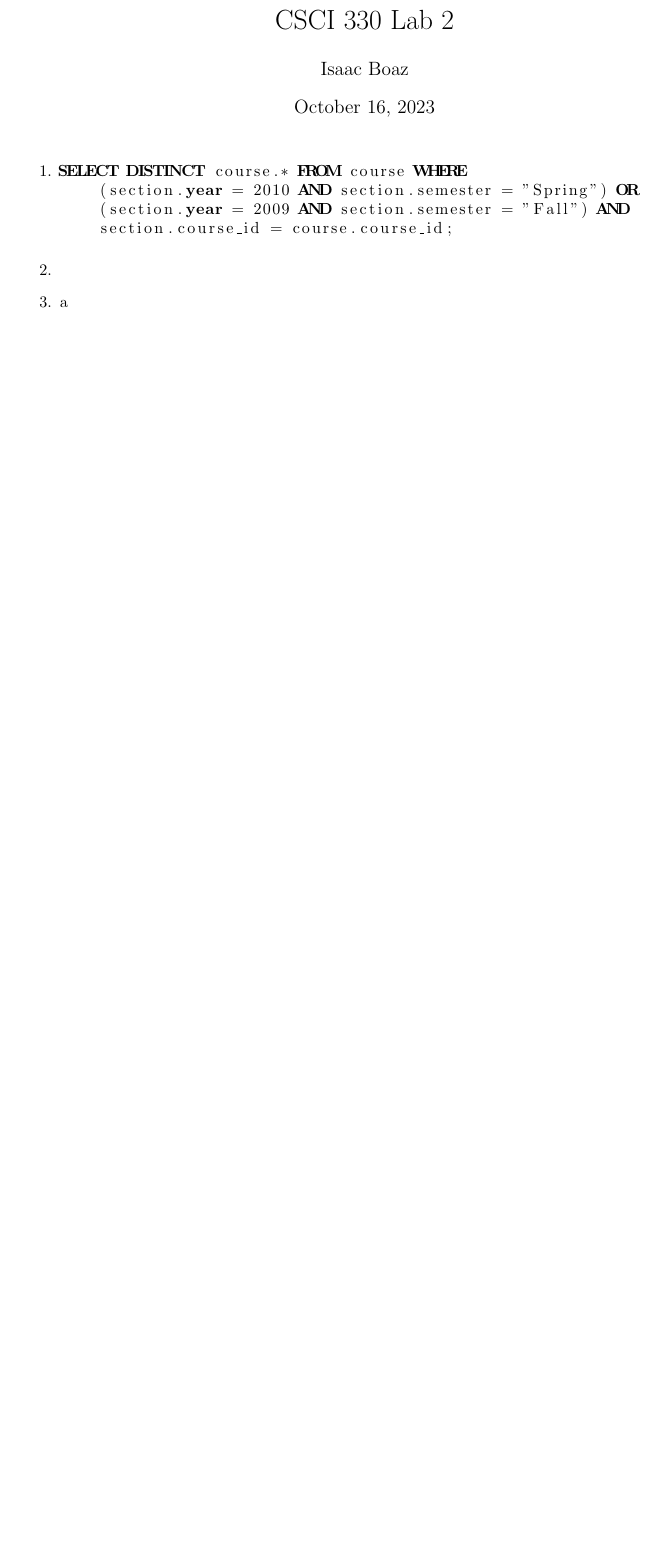
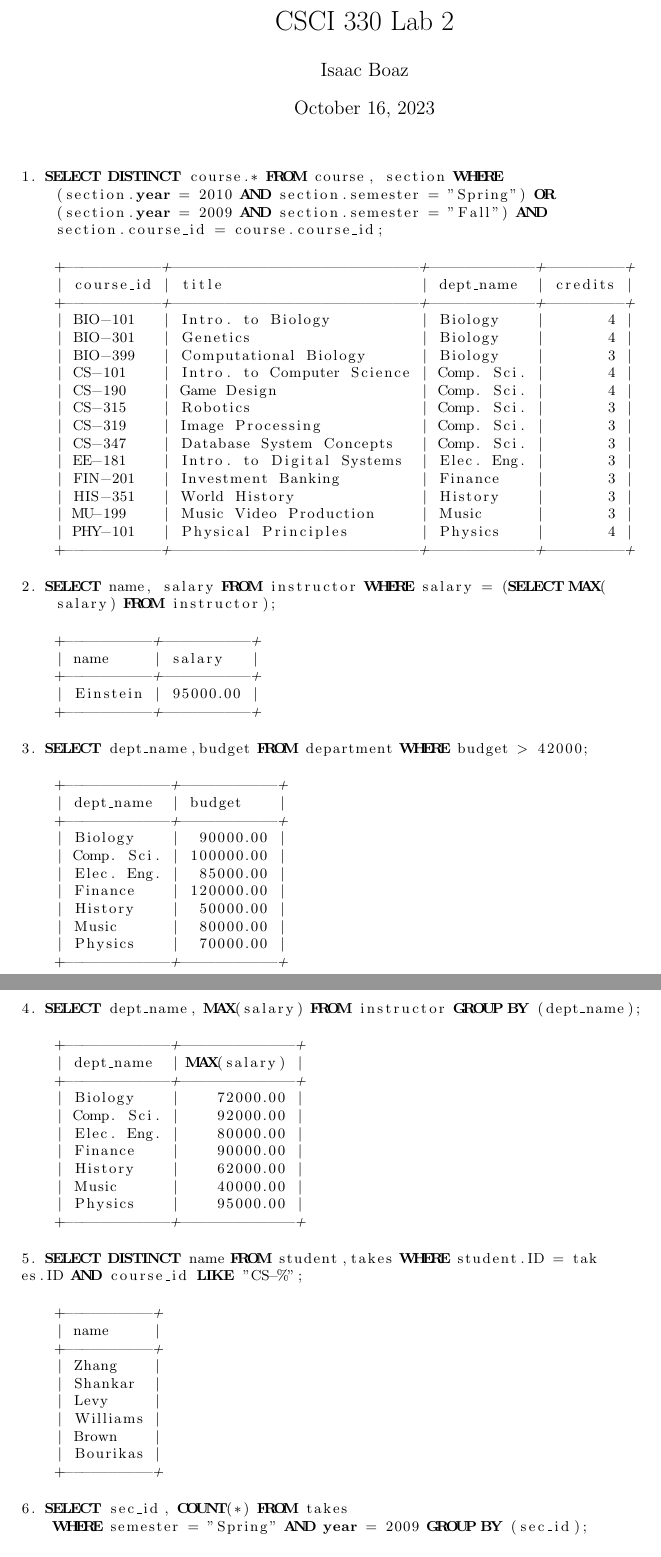
Before and after one commit to MSWS/CSCI330, a LaTeX document (Lab/2/Lab2.tex): part of the page before the commit and two parts of pages 1 and 2 of 2 after it, the two joined at a grey line, cut so that both start at the same text, the shorter picture padded with empty space. Compiled offline with pdfLaTeX.

Commit message:
More work on Lab 2

```diff
--- a/Lab/2/Lab2.tex
+++ b/Lab/2/Lab2.tex
@@ -1,6 +1,6 @@
 \documentclass{article}
 
-\usepackage[tmargin=0.3in,bmargin=0.25in]{geometry}
+\usepackage[tmargin=0.5in,bmargin=0.25in]{geometry}
 \usepackage{amsmath, amssymb, amsthm}
 \usepackage{listings}
 \usepackage{multicol}
@@ -13,18 +13,104 @@
 \maketitle
 
 \lstset{
-    language=sql
+    language=sql,
+    basicstyle=\small,
+    showstringspaces=false
 }
 
-\begin{enumerate}
-    \item
-          \begin{lstlisting}
-SELECT DISTINCT course.* FROM course WHERE
+\begin{lstlisting}
+1. SELECT DISTINCT course.* FROM course, section WHERE
     (section.year = 2010 AND section.semester = "Spring") OR
     (section.year = 2009 AND section.semester = "Fall") AND
     section.course_id = course.course_id;
 \end{lstlisting}
-    \item
-    \item a
-\end{enumerate}
+\begin{lstlisting}
+    +-----------+----------------------------+------------+---------+
+    | course_id | title                      | dept_name  | credits |
+    +-----------+----------------------------+------------+---------+
+    | BIO-101   | Intro. to Biology          | Biology    |       4 |
+    | BIO-301   | Genetics                   | Biology    |       4 |
+    | BIO-399   | Computational Biology      | Biology    |       3 |
+    | CS-101    | Intro. to Computer Science | Comp. Sci. |       4 |
+    | CS-190    | Game Design                | Comp. Sci. |       4 |
+    | CS-315    | Robotics                   | Comp. Sci. |       3 |
+    | CS-319    | Image Processing           | Comp. Sci. |       3 |
+    | CS-347    | Database System Concepts   | Comp. Sci. |       3 |
+    | EE-181    | Intro. to Digital Systems  | Elec. Eng. |       3 |
+    | FIN-201   | Investment Banking         | Finance    |       3 |
+    | HIS-351   | World History              | History    |       3 |
+    | MU-199    | Music Video Production     | Music      |       3 |
+    | PHY-101   | Physical Principles        | Physics    |       4 |
+    +-----------+----------------------------+------------+---------+
+    \end{lstlisting}
+\begin{lstlisting}
+2. SELECT name, salary FROM instructor WHERE salary = (SELECT MAX(
+    salary) FROM instructor);
+    \end{lstlisting}
+\begin{lstlisting}
+    +----------+----------+
+    | name     | salary   |
+    +----------+----------+
+    | Einstein | 95000.00 |
+    +----------+----------+
+    \end{lstlisting}
 
+\begin{lstlisting}
+3. SELECT dept_name,budget FROM department WHERE budget > 42000;
+\end{lstlisting}
+
+\begin{lstlisting}
+    +------------+-----------+
+    | dept_name  | budget    |
+    +------------+-----------+
+    | Biology    |  90000.00 |
+    | Comp. Sci. | 100000.00 |
+    | Elec. Eng. |  85000.00 |
+    | Finance    | 120000.00 |
+    | History    |  50000.00 |
+    | Music      |  80000.00 |
+    | Physics    |  70000.00 |
+    +------------+-----------+
+\end{lstlisting}
+
+\pagebreak
+
+\begin{lstlisting}
+4. SELECT dept_name, MAX(salary) FROM instructor GROUP BY (dept_name);
+\end{lstlisting}
+\begin{lstlisting}
+    +------------+-------------+
+    | dept_name  | MAX(salary) |
+    +------------+-------------+
+    | Biology    |    72000.00 |
+    | Comp. Sci. |    92000.00 |
+    | Elec. Eng. |    80000.00 |
+    | Finance    |    90000.00 |
+    | History    |    62000.00 |
+    | Music      |    40000.00 |
+    | Physics    |    95000.00 |
+    +------------+-------------+
+\end{lstlisting}
+\begin{lstlisting}
+5. SELECT DISTINCT name FROM student,takes WHERE student.ID = tak
+es.ID AND course_id LIKE "CS-%";
+\end{lstlisting}
+\begin{lstlisting}
+    +----------+
+    | name     |
+    +----------+
+    | Zhang    |
+    | Shankar  |
+    | Levy     |
+    | Williams |
+    | Brown    |
+    | Bourikas |
+    +----------+
+\end{lstlisting}
+\begin{lstlisting}
+6. SELECT sec_id, COUNT(*) FROM takes
+    WHERE semester = "Spring" AND year = 2009 GROUP BY (sec_id);
+\end{lstlisting}
+\begin{lstlisting}
+    +--------+----------+
+    | sec_id | COUNT(*) |
```
Also changed, not shown: Lab/2/Lab2.pdf, Lab/2/Lab2.tex (17 more changed lines), 1 other file.
